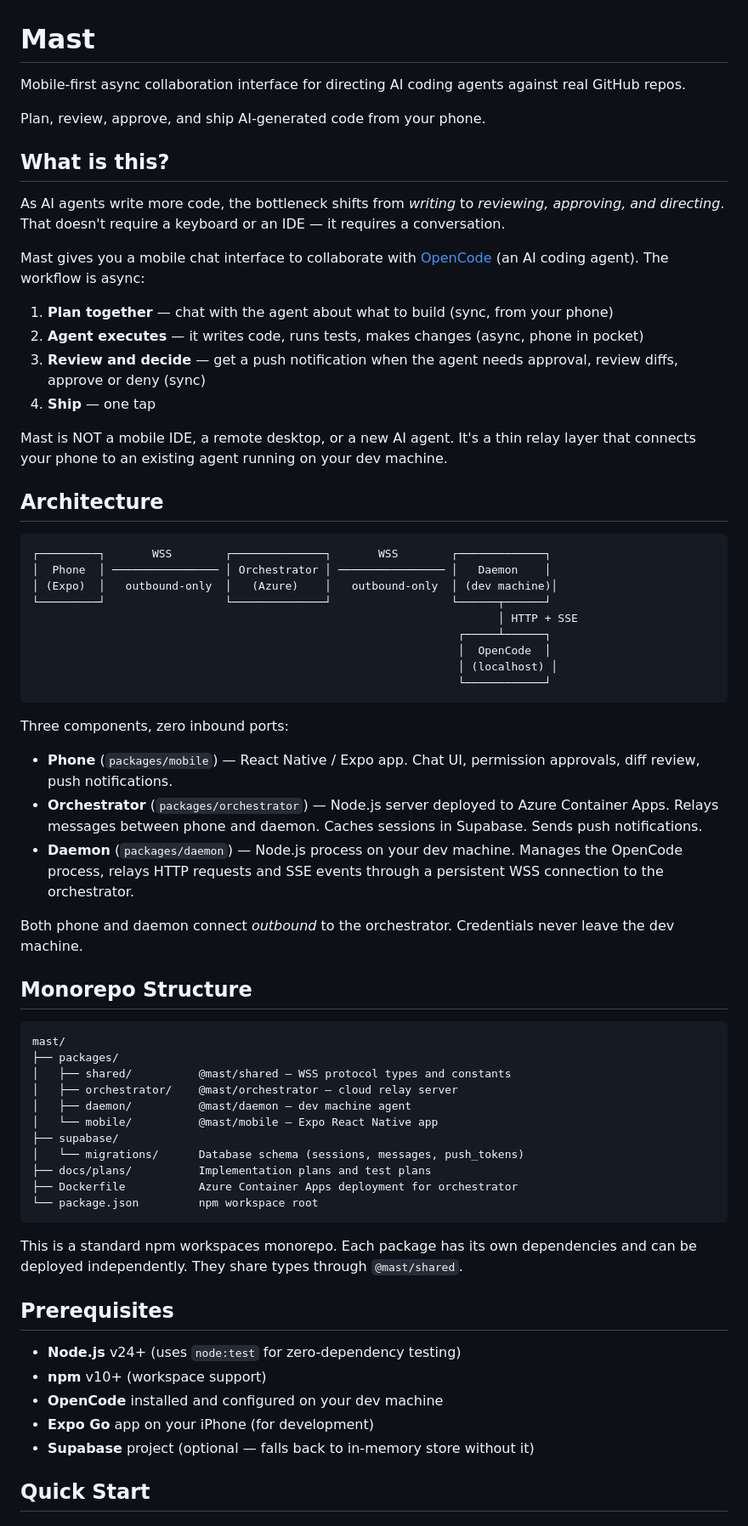
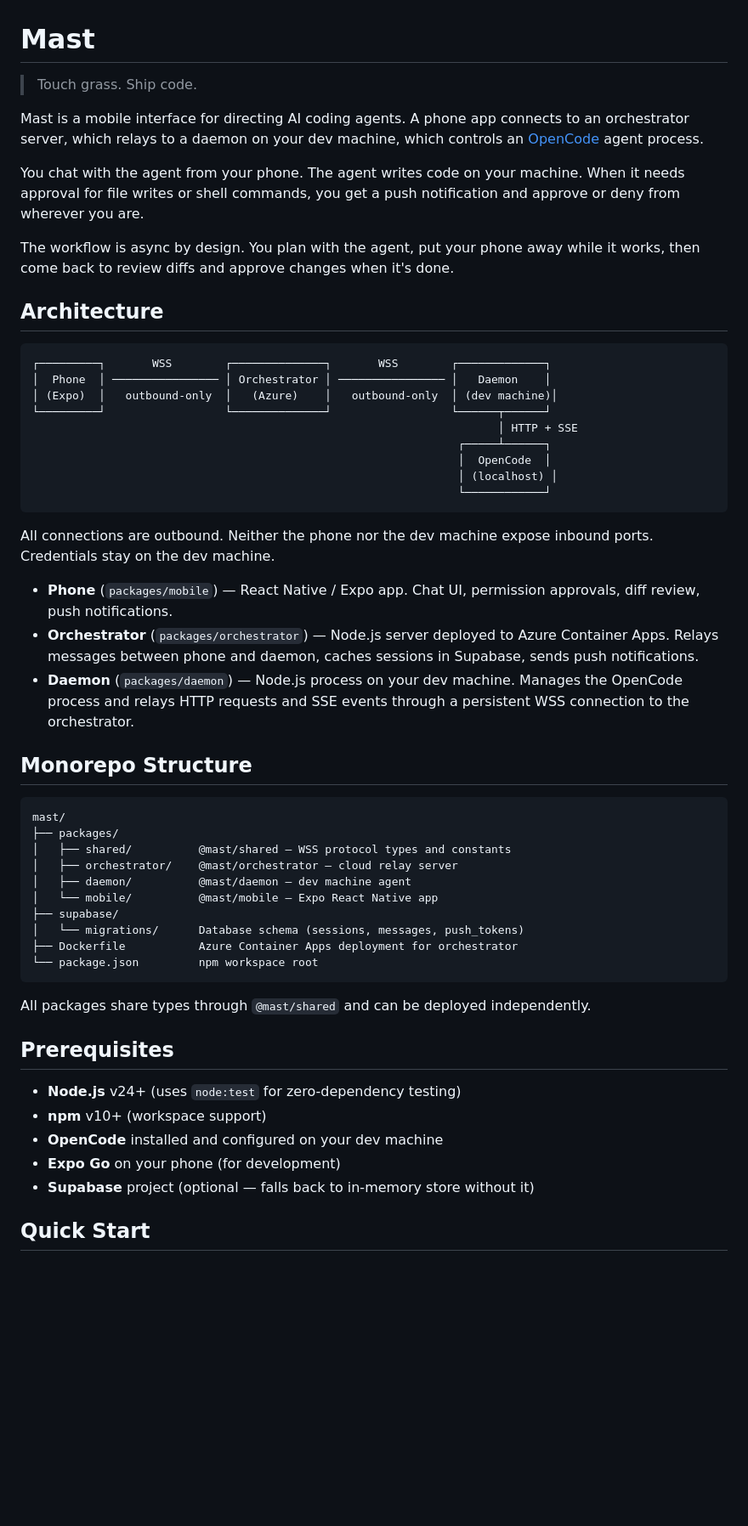
Before and after one commit to skyiky/mast, a Markdown page: README.md, the part around one of its changes. Shown at 85% size. Rendered like a GitHub page; blank space fills up the shorter version.

````diff
--- a/README.md
+++ b/README.md
@@ -1,21 +1,12 @@
 # Mast
 
-Mobile-first async collaboration interface for directing AI coding agents against real GitHub repos.
+> Touch grass. Ship code.
 
-Plan, review, approve, and ship AI-generated code from your phone.
+Mast is a mobile interface for directing AI coding agents. A phone app connects to an orchestrator server, which relays to a daemon on your dev machine, which controls an [OpenCode](https://opencode.ai) agent process.
 
-## What is this?
+You chat with the agent from your phone. The agent writes code on your machine. When it needs approval for file writes or shell commands, you get a push notification and approve or deny from wherever you are.
 
-As AI agents write more code, the bottleneck shifts from *writing* to *reviewing, approving, and directing*. That doesn't require a keyboard or an IDE — it requires a conversation.
-
-Mast gives you a mobile chat interface to collaborate with [OpenCode](https://opencode.ai) (an AI coding agent). The workflow is async:
-
-1. **Plan together** — chat with the agent about what to build (sync, from your phone)
-2. **Agent executes** — it writes code, runs tests, makes changes (async, phone in pocket)
-3. **Review and decide** — get a push notification when the agent needs approval, review diffs, approve or deny (sync)
-4. **Ship** — one tap
-
-Mast is NOT a mobile IDE, a remote desktop, or a new AI agent. It's a thin relay layer that connects your phone to an existing agent running on your dev machine.
+The workflow is async by design. You plan with the agent, put your phone away while it works, then come back to review diffs and approve changes when it's done.
 
 ## Architecture
 
@@ -31,13 +22,11 @@ Mast is NOT a mobile IDE, a remote desktop, or a new AI agent. It's a thin relay
                                                                 └────────────┘
 ```
 
-Three components, zero inbound ports:
+All connections are outbound. Neither the phone nor the dev machine expose inbound ports. Credentials stay on the dev machine.
 
 - **Phone** (`packages/mobile`) — React Native / Expo app. Chat UI, permission approvals, diff review, push notifications.
-- **Orchestrator** (`packages/orchestrator`) — Node.js server deployed to Azure Container Apps. Relays messages between phone and daemon. Caches sessions in Supabase. Sends push notifications.
-- **Daemon** (`packages/daemon`) — Node.js process on your dev machine. Manages the OpenCode process, relays HTTP requests and SSE events through a persistent WSS connection to the orchestrator.
-
-Both phone and daemon connect *outbound* to the orchestrator. Credentials never leave the dev machine.
+- **Orchestrator** (`packages/orchestrator`) — Node.js server deployed to Azure Container Apps. Relays messages between phone and daemon, caches sessions in Supabase, sends push notifications.
+- **Daemon** (`packages/daemon`) — Node.js process on your dev machine. Manages the OpenCode process and relays HTTP requests and SSE events through a persistent WSS connection to the orchestrator.
 
 ## Monorepo Structure
 
@@ -50,19 +39,18 @@ mast/
 │   └── mobile/          @mast/mobile — Expo React Native app
 ├── supabase/
 │   └── migrations/      Database schema (sessions, messages, push_tokens)
-├── docs/plans/          Implementation plans and test plans
 ├── Dockerfile           Azure Container Apps deployment for orchestrator
 └── package.json         npm workspace root
 ```
 
-This is a standard npm workspaces monorepo. Each package has its own dependencies and can be deployed independently. They share types through `@mast/shared`.
+All packages share types through `@mast/shared` and can be deployed independently.
 
 ## Prerequisites
 
 - **Node.js** v24+ (uses `node:test` for zero-dependency testing)
 - **npm** v10+ (workspace support)
 - **OpenCode** installed and configured on your dev machine
-- **Expo Go** app on your iPhone (for development)
+- **Expo Go** on your phone (for development)
 - **Supabase** project (optional — falls back to in-memory store without it)
 
 ## Quick Start
````
Also changed, not shown: other parts of README.md (+18 -30 lines).
